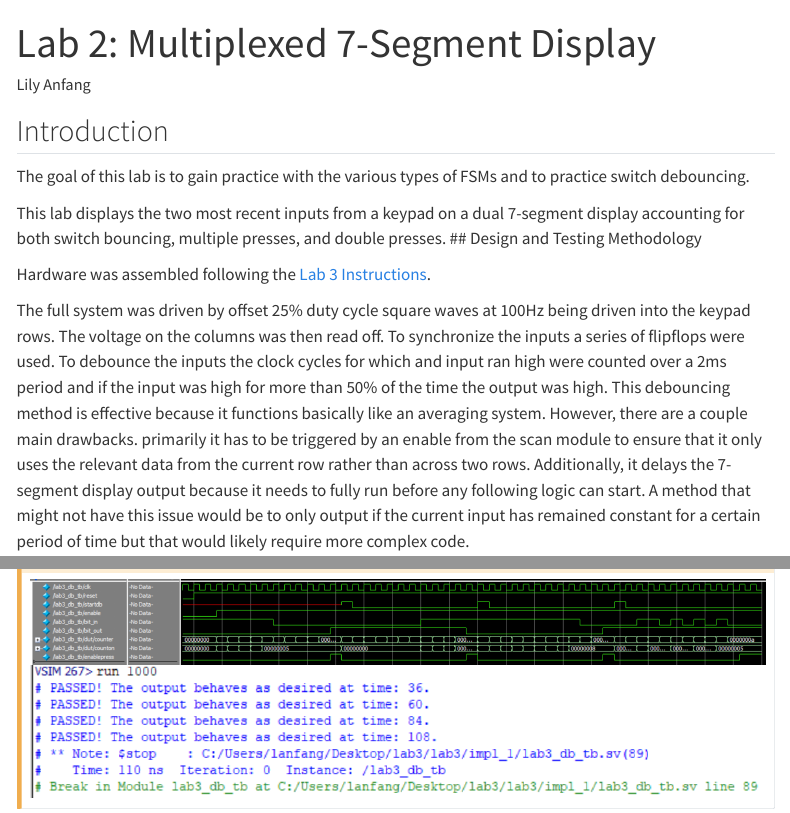
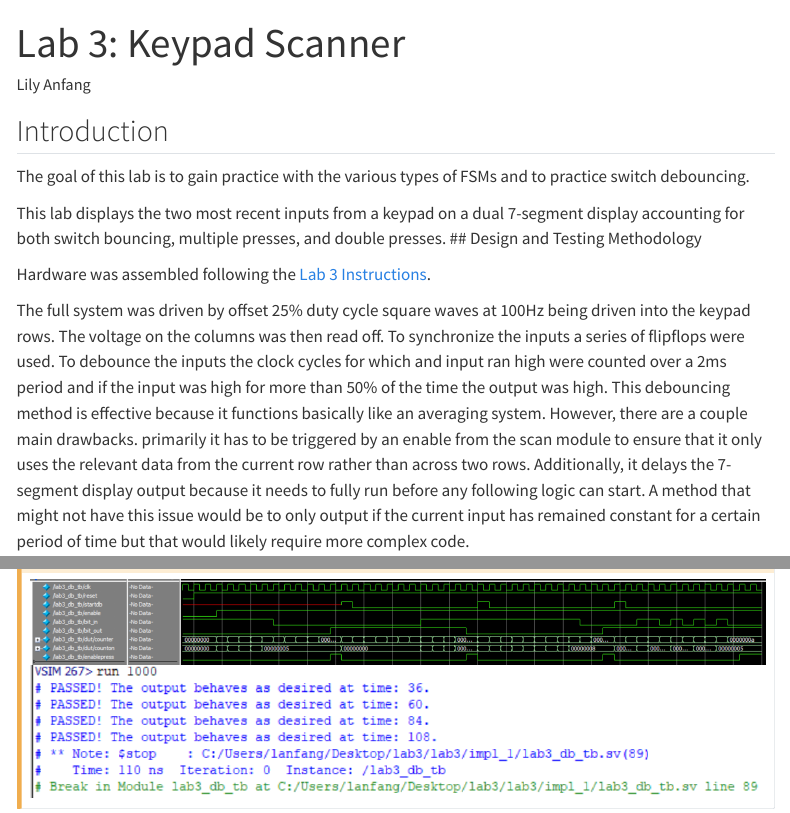
Before and after one commit to lilyanfang/hmc-e155-portfolio, a Quarto document (labs/lab 3/lab3.qmd): the page in a window 1100 px wide, from its top, and a second part further down, joined at a grey line. Rendered offline with R 4.5, knitr and Pandoc in place of Quarto, with nearby package versions; menus at the side of the page are left out.

Commit message:
edit title

```diff
--- a/labs/lab 3/lab3.qmd
+++ b/labs/lab 3/lab3.qmd
@@ -1,5 +1,5 @@
 ---
-title: "Lab 2: Multiplexed 7-Segment Display"
+title: "Lab 3: Keypad Scanner"
 description: ""
 author: "Lily Anfang"
 date: ""
```
